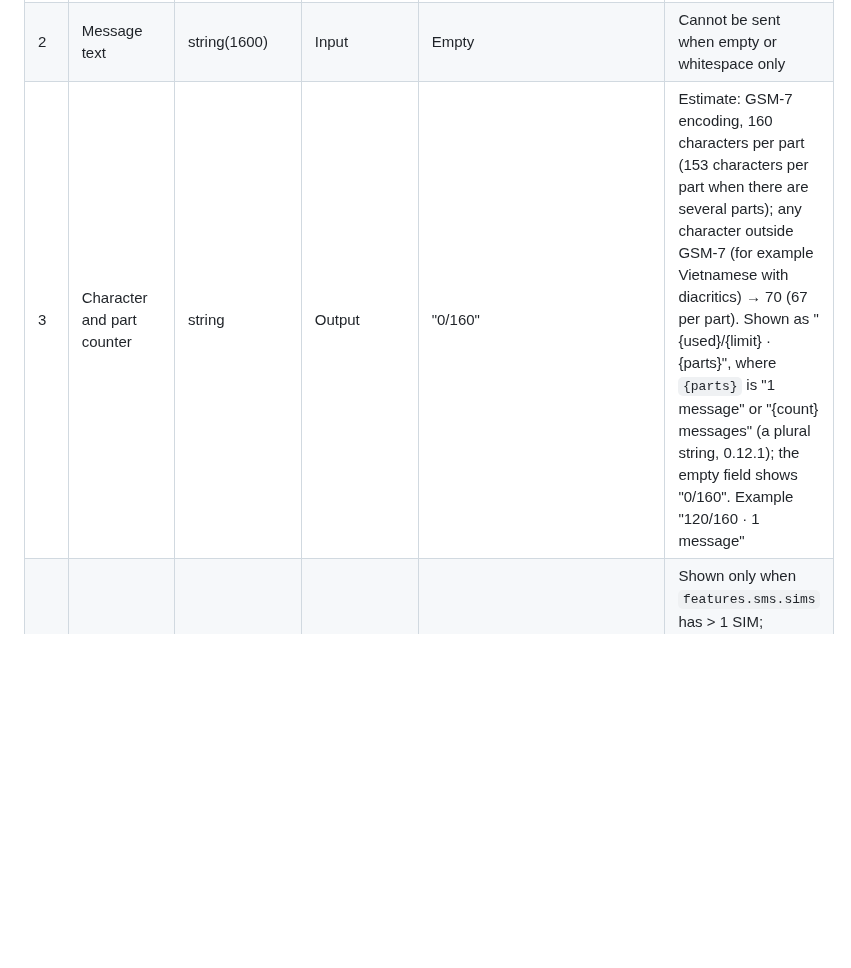
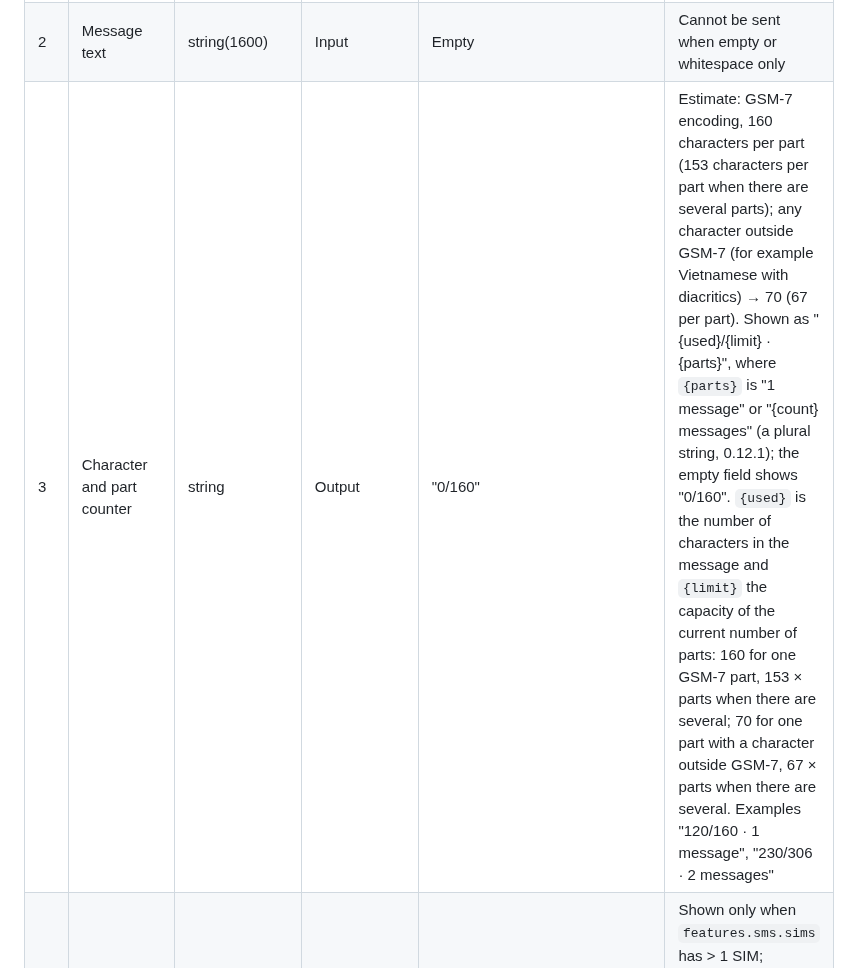
Before and after one commit to HandLive/handlive, a Markdown page: docs/detailed-design/05-sms.md, the part around the change. Rendered like a GitHub page; blank space fills up the shorter version.

```diff
--- a/docs/detailed-design/05-sms.md
+++ b/docs/detailed-design/05-sms.md
@@ -836,7 +836,7 @@ N/A — no approved wireframe yet.
 |---|--------|--------------|--------------|------------------|-------|
 | 1 | Recipient | e164 | Input | Empty | Label "To:"; only for "New Message": type a number or pick from an existing conversation; basic check (digits, the `+` sign, 3–15 characters) before sending |
 | 2 | Message text | string(1600) | Input | Empty | Cannot be sent when empty or whitespace only |
-| 3 | Character and part counter | string | Output | "0/160" | Estimate: GSM-7 encoding, 160 characters per part (153 characters per part when there are several parts); any character outside GSM-7 (for example Vietnamese with diacritics) → 70 (67 per part). Shown as "{used}/{limit} · {parts}", where `{parts}` is "1 message" or "{count} messages" (a plural string, 0.12.1); the empty field shows "0/160". Example "120/160 · 1 message" |
+| 3 | Character and part counter | string | Output | "0/160" | Estimate: GSM-7 encoding, 160 characters per part (153 characters per part when there are several parts); any character outside GSM-7 (for example Vietnamese with diacritics) → 70 (67 per part). Shown as "{used}/{limit} · {parts}", where `{parts}` is "1 message" or "{count} messages" (a plural string, 0.12.1); the empty field shows "0/160". `{used}` is the number of characters in the message and `{limit}` the capacity of the current number of parts: 160 for one GSM-7 part, 153 × parts when there are several; 70 for one part with a character outside GSM-7, 67 × parts when there are several. Examples "120/160 · 1 message", "230/306 · 2 messages" |
 | 4 | Sending SIM | int32 (`sub_id`) | Input/Output | `features.sms.default_sub_id` | Shown only when `features.sms.sims` has > 1 SIM; displayed by `label`; the SIM picker (also opened by E6) has the title "Choose SIM" |
 | 5 | "Send" button | action | Input | — | Disabled for E5 or when `can_send = false` |
 | 6 | Placeholder bubble | string | Output | — | The text just sent, shown right away; disappears when the real message arrives |
```
Also changed, not shown: docs/detailed-design/05-sms.vi.md (+1 -1 lines).
